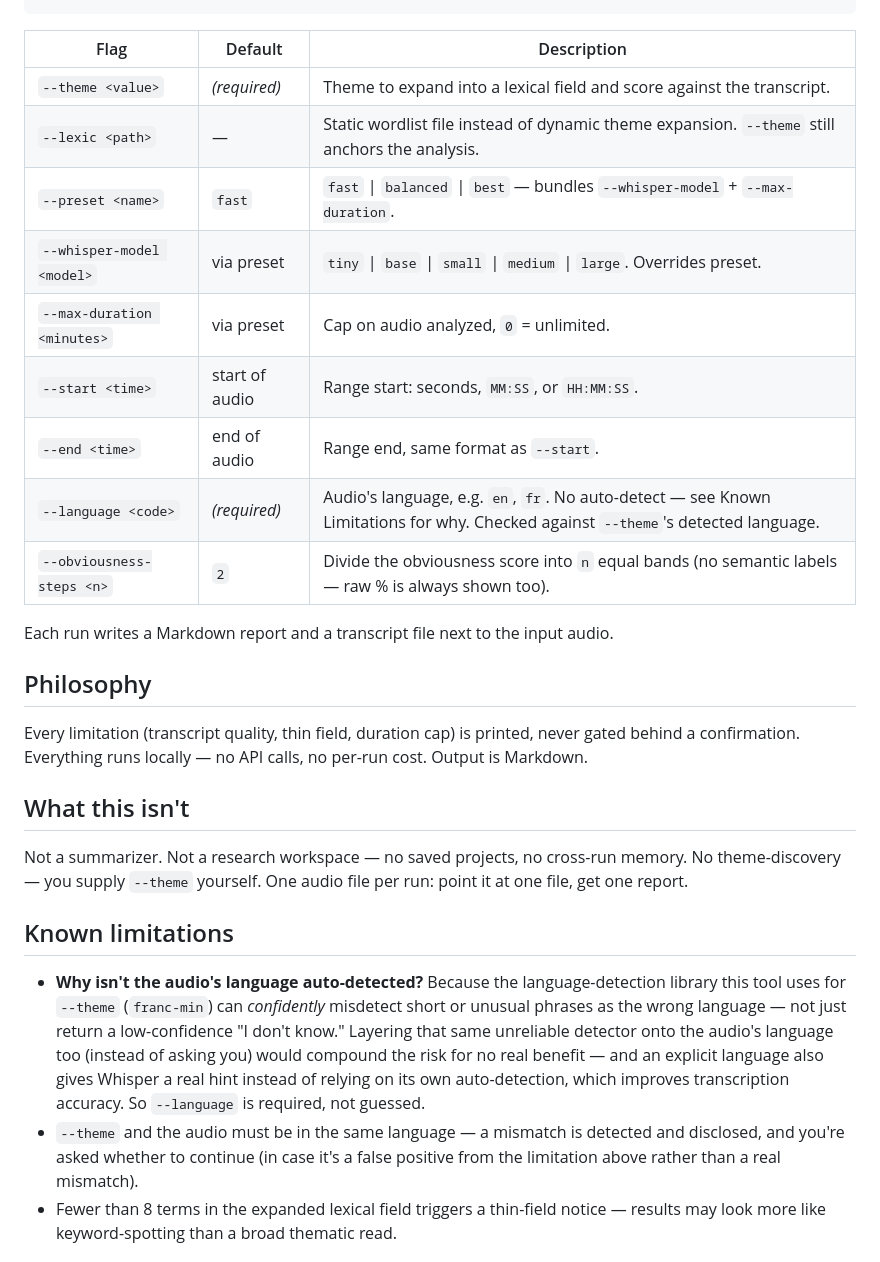
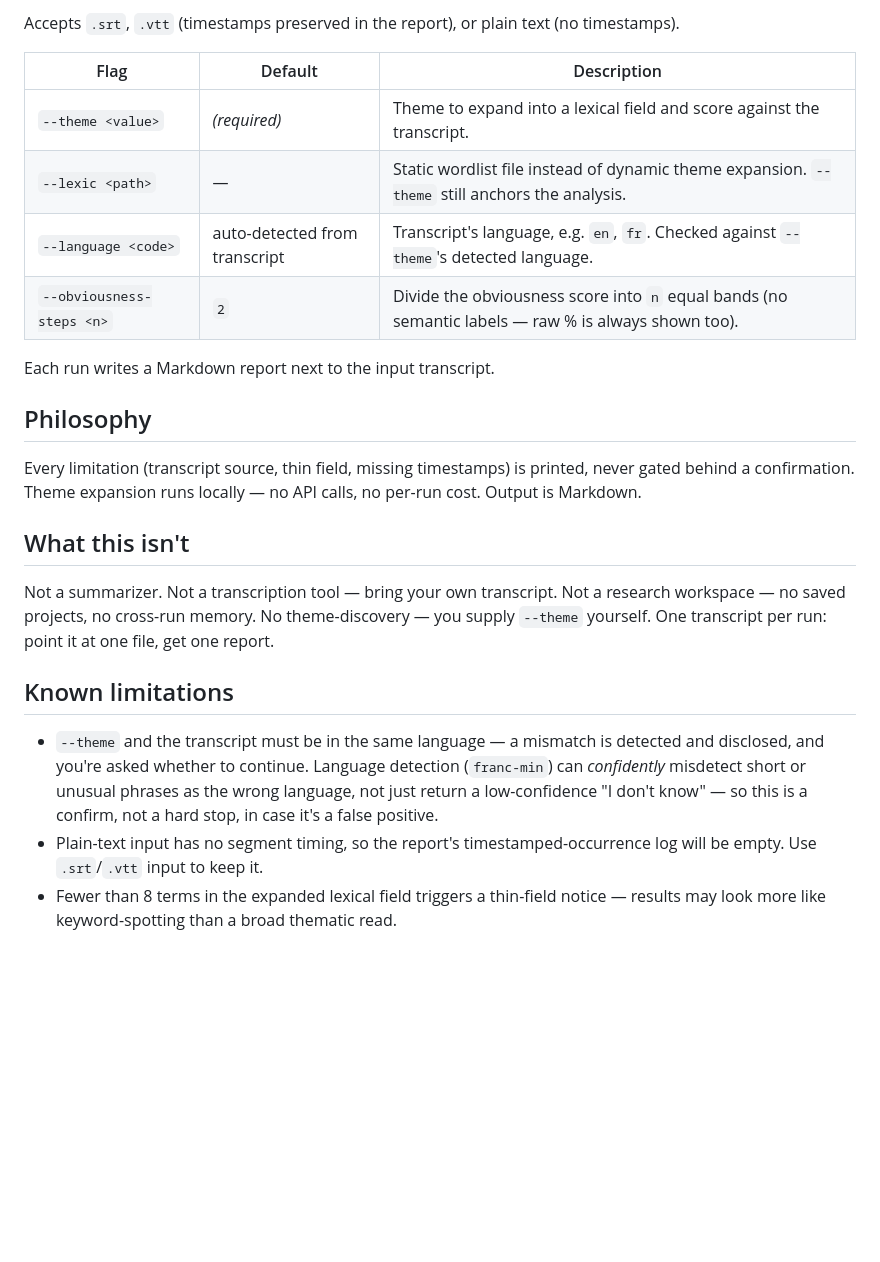
Before and after one commit to promethee/at-field, a Markdown page: README.md, the part around one of its changes. GitHub-like rendering; blank space fills up the shorter version.

Commit message:
docs: README rewrite for text-to-text pivot (step 5)
Drops audio/Whisper/ffmpeg content, documents the transcript-file
input, optional auto-detected --language, and the trimmed flags table.

````diff
--- a/README.md
+++ b/README.md
@@ -33,31 +33,28 @@ at-field <audio-file> --theme "<theme>" [options]
 ```
+
+Accepts `.srt`, `.vtt` (timestamps preserved in the report), or plain text (no timestamps).
 
 | Flag | Default | Description |
 |---|---|---|
 | `--theme <value>` | *(required)* | Theme to expand into a lexical field and score against the transcript. |
 | `--lexic <path>` | — | Static wordlist file instead of dynamic theme expansion. `--theme` still anchors the analysis. |
-| `--preset <name>` | `fast` | `fast` \| `balanced` \| `best` — bundles `--whisper-model` + `--max-duration`. |
-| `--whisper-model <model>` | via preset | `tiny` \| `base` \| `small` \| `medium` \| `large`. Overrides preset. |
-| `--max-duration <minutes>` | via preset | Cap on audio analyzed, `0` = unlimited. |
-| `--start <time>` | start of audio | Range start: seconds, `MM:SS`, or `HH:MM:SS`. |
-| `--end <time>` | end of audio | Range end, same format as `--start`. |
-| `--language <code>` | *(required)* | Audio's language, e.g. `en`, `fr`. No auto-detect — see Known Limitations for why. Checked against `--theme`'s detected language. |
+| `--language <code>` | auto-detected from transcript | Transcript's language, e.g. `en`, `fr`. Checked against `--theme`'s detected language. |
 | `--obviousness-steps <n>` | `2` | Divide the obviousness score into `n` equal bands (no semantic labels — raw % is always shown too). |
 
-Each run writes a Markdown report and a transcript file next to the input audio.
+Each run writes a Markdown report next to the input transcript.
 
 ## Philosophy
 
-Every limitation (transcript quality, thin field, duration cap) is printed, never gated behind a confirmation. Everything runs locally — no API calls, no per-run cost. Output is Markdown.
+Every limitation (transcript source, thin field, missing timestamps) is printed, never gated behind a confirmation. Theme expansion runs locally — no API calls, no per-run cost. Output is Markdown.
 
 ## What this isn't
 
-Not a summarizer. Not a research workspace — no saved projects, no cross-run memory. No theme-discovery — you supply `--theme` yourself. One audio file per run: point it at one file, get one report.
+Not a summarizer. Not a transcription tool — bring your own transcript. Not a research workspace — no saved projects, no cross-run memory. No theme-discovery — you supply `--theme` yourself. One transcript per run: point it at one file, get one report.
 
 ## Known limitations
 
-- **Why isn't the audio's language auto-detected?** Because the language-detection library this tool uses for `--theme` (`franc-min`) can *confidently* misdetect short or unusual phrases as the wrong language — not just return a low-confidence "I don't know." Layering that same unreliable detector onto the audio's language too (instead of asking you) would compound the risk for no real benefit — and an explicit language also gives Whisper a real hint instead of relying on its own auto-detection, which improves transcription accuracy. So `--language` is required, not guessed.
-- `--theme` and the audio must be in the same language — a mismatch is detected and disclosed, and you're asked whether to continue (in case it's a false positive from the limitation above rather than a real mismatch).
+- `--theme` and the transcript must be in the same language — a mismatch is detected and disclosed, and you're asked whether to continue. Language detection (`franc-min`) can *confidently* misdetect short or unusual phrases as the wrong language, not just return a low-confidence "I don't know" — so this is a confirm, not a hard stop, in case it's a false positive.
+- Plain-text input has no segment timing, so the report's timestamped-occurrence log will be empty. Use `.srt`/`.vtt` input to keep it.
 - Fewer than 8 terms in the expanded lexical field triggers a thin-field notice — results may look more like keyword-spotting than a broad thematic read.
 
 ## License
````
Also changed, not shown: other parts of README.md (+7 -7 lines), TODO.md (+6 -7 lines).
